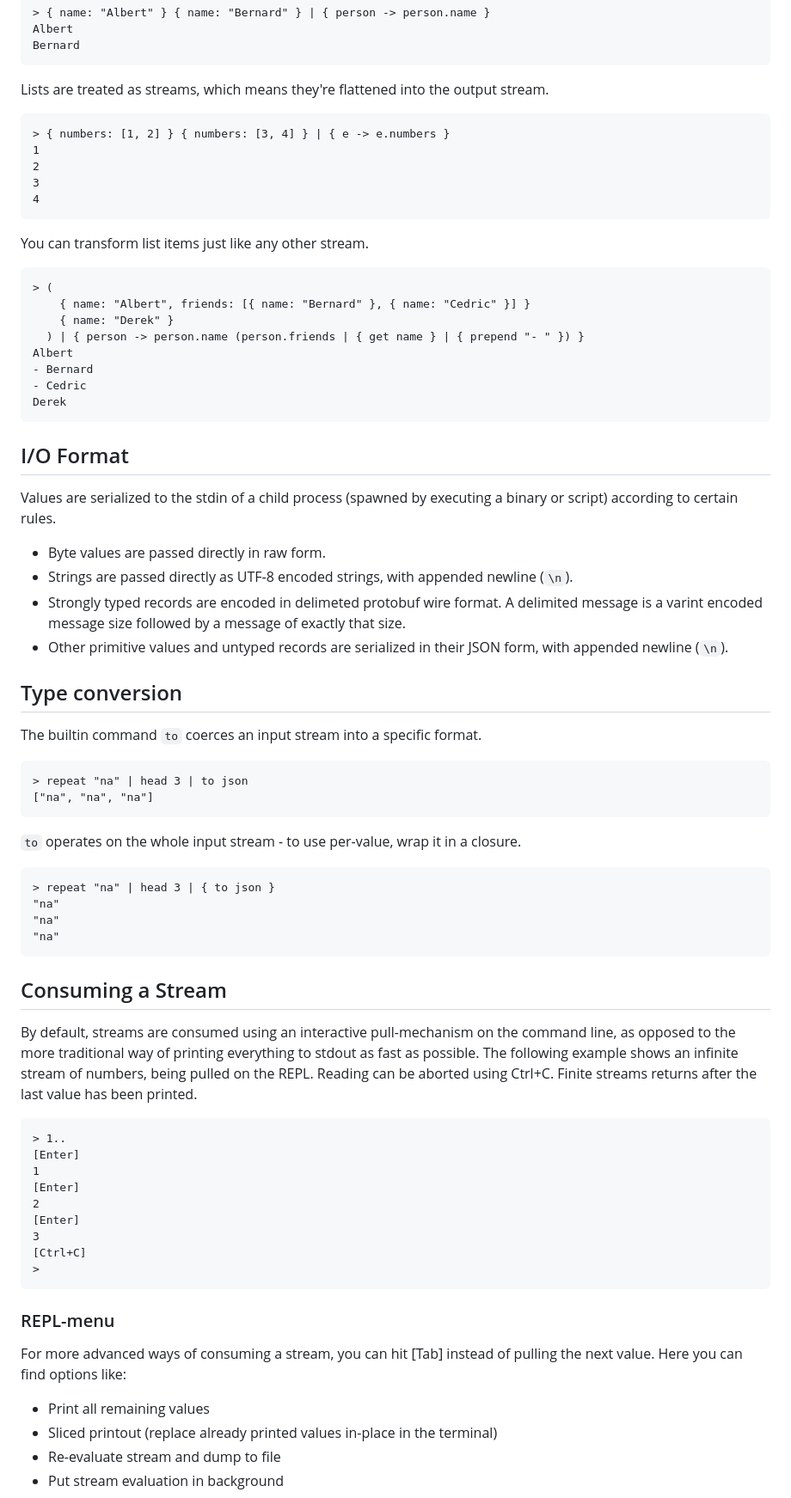
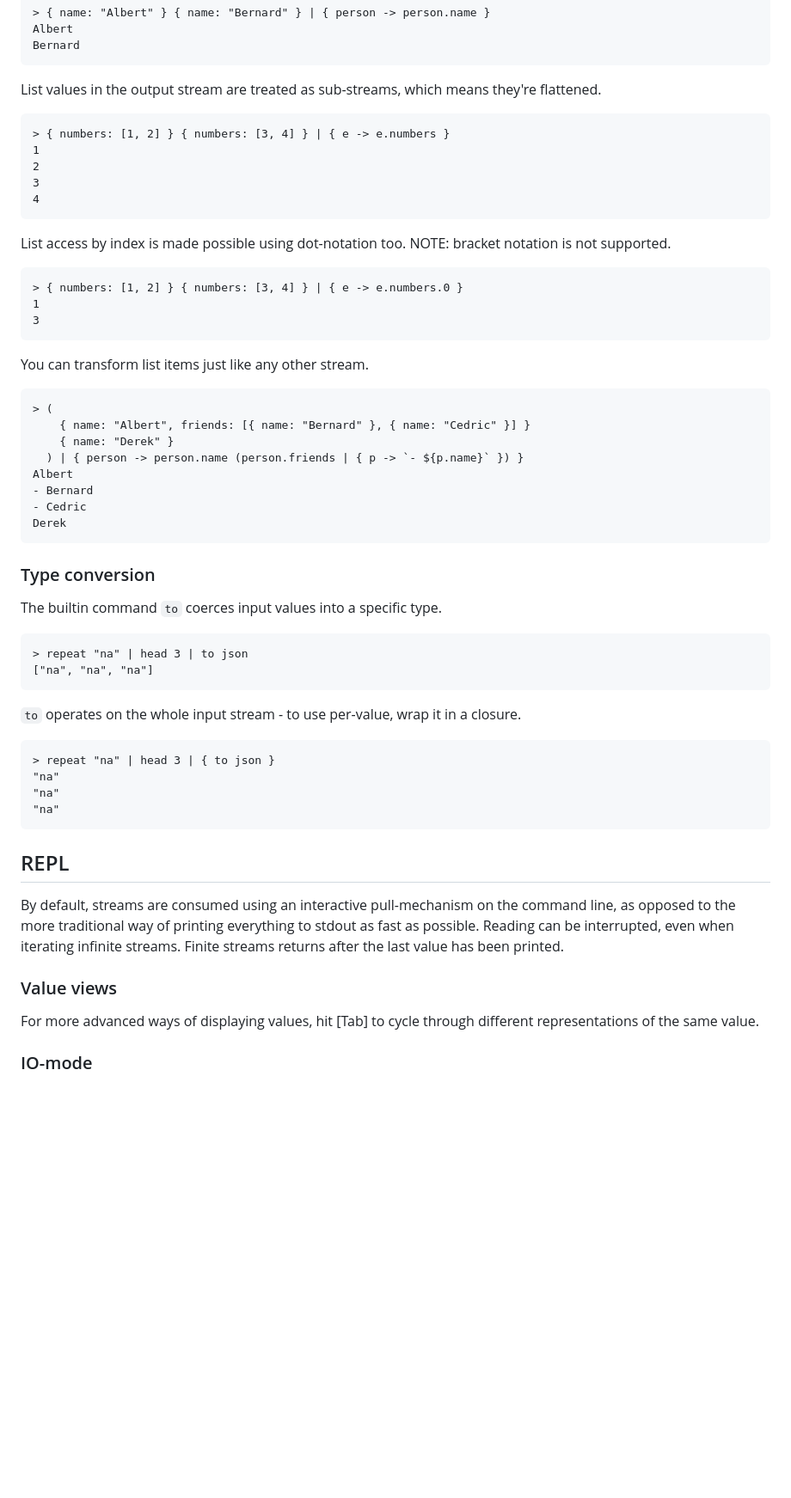
Before and after one commit to marcushultman/stream-shell, a Markdown page: README.md, the part around one of its changes. Shown at 86% size. Drawn GitHub-style; blank space fills up the shorter version.

Commit message:
Update language examples and REPL documentation
Revise stream, record, command configuration, closure, string, and scripting examples. Document interactive IO mode and value views.

````diff
--- a/README.md
+++ b/README.md
@@ -157,7 +173,7 @@ Albert
 Bernard
 ```
 
-Lists are treated as streams, which means they're flattened into the output stream.
+List values in the output stream are treated as sub-streams, which means they're flattened.
 
 ```
 > { numbers: [1, 2] } { numbers: [3, 4] } | { e -> e.numbers }
@@ -167,31 +183,31 @@ Lists are treated as streams, which means they're flattened into the output stre
 4
 ```
 
+List access by index is made possible using dot-notation too.
+NOTE: bracket notation is not supported.
+
+```
+> { numbers: [1, 2] } { numbers: [3, 4] } | { e -> e.numbers.0 }
+1
+3
+```
+
 You can transform list items just like any other stream.
 
 ```
 > (
     { name: "Albert", friends: [{ name: "Bernard" }, { name: "Cedric" }] }
     { name: "Derek" }
-  ) | { person -> person.name (person.friends | { get name } | { prepend "- " }) }
+  ) | { person -> person.name (person.friends | { p -> `- ${p.name}` }) }
 Albert
 - Bernard
 - Cedric
 Derek
 ```
 
-## I/O Format
+### Type conversion
 
-Values are serialized to the stdin of a child process (spawned by executing a binary or script) according to certain rules.
-
-- Byte values are passed directly in raw form.
-- Strings are passed directly as UTF-8 encoded strings, with appended newline (`\n`).
-- Strongly typed records are encoded in delimeted protobuf wire format. A delimited message is a varint encoded message size followed by a message of exactly that size.
-- Other primitive values and untyped records are serialized in their JSON form, with appended newline (`\n`).
-
-## Type conversion
-
-The builtin command `to` coerces an input stream into a specific format.
+The builtin command `to` coerces input values into a specific type.
 ```
 > repeat "na" | head 3 | to json
 ["na", "na", "na"]
@@ -205,27 +221,13 @@ The builtin command `to` coerces an input stream into a specific format.
 "na"
 ```
 
-## Consuming a Stream
+## REPL
 
-By default, streams are consumed using an interactive pull-mechanism on the command line, as opposed to the more traditional way of printing everything to stdout as fast as possible. The following example shows an infinite stream of numbers, being pulled on the REPL. Reading can be aborted using Ctrl+C. Finite streams returns after the last value has been printed.
+By default, streams are consumed using an interactive pull-mechanism on the command line, as opposed to the more traditional way of printing everything to stdout as fast as possible. Reading can be interrupted, even when iterating infinite streams. Finite streams returns after the last value has been printed.
 
-```
-> 1..
-[Enter]
-1
-[Enter]
-2
-[Enter]
-3
-[Ctrl+C]
->
-```
+### Value views
 
-### REPL-menu
+For more advanced ways of displaying values, hit [Tab] to cycle through different representations of the same value.
 
-For more advanced ways of consuming a stream, you can hit [Tab] instead of pulling the next value. Here you can find options like:
-- Print all remaining values
-- Sliced printout (replace already printed values in-place in the terminal)
-- Re-evaluate stream and dump to file
-- Put stream evaluation in background
+### IO-mode
 
````
Also changed, not shown: other parts of README.md (+95 -118 lines).
